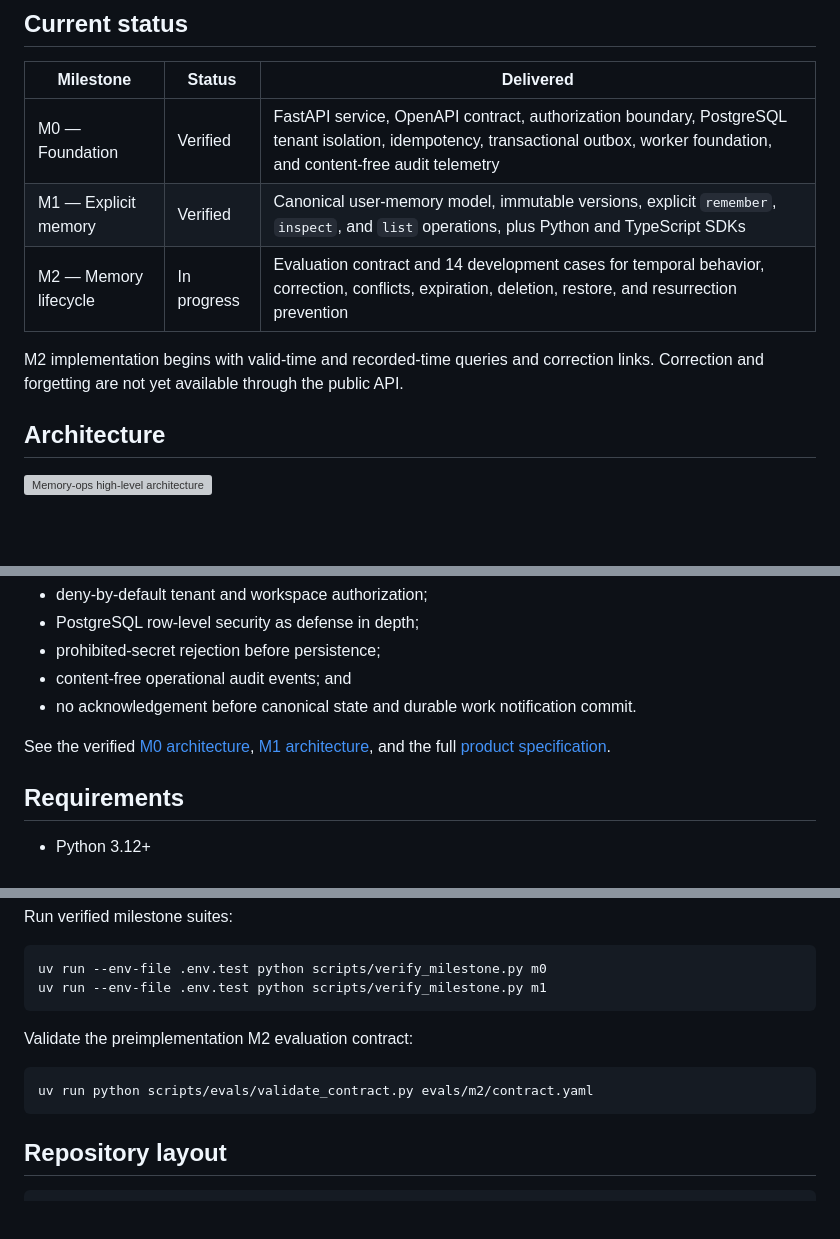
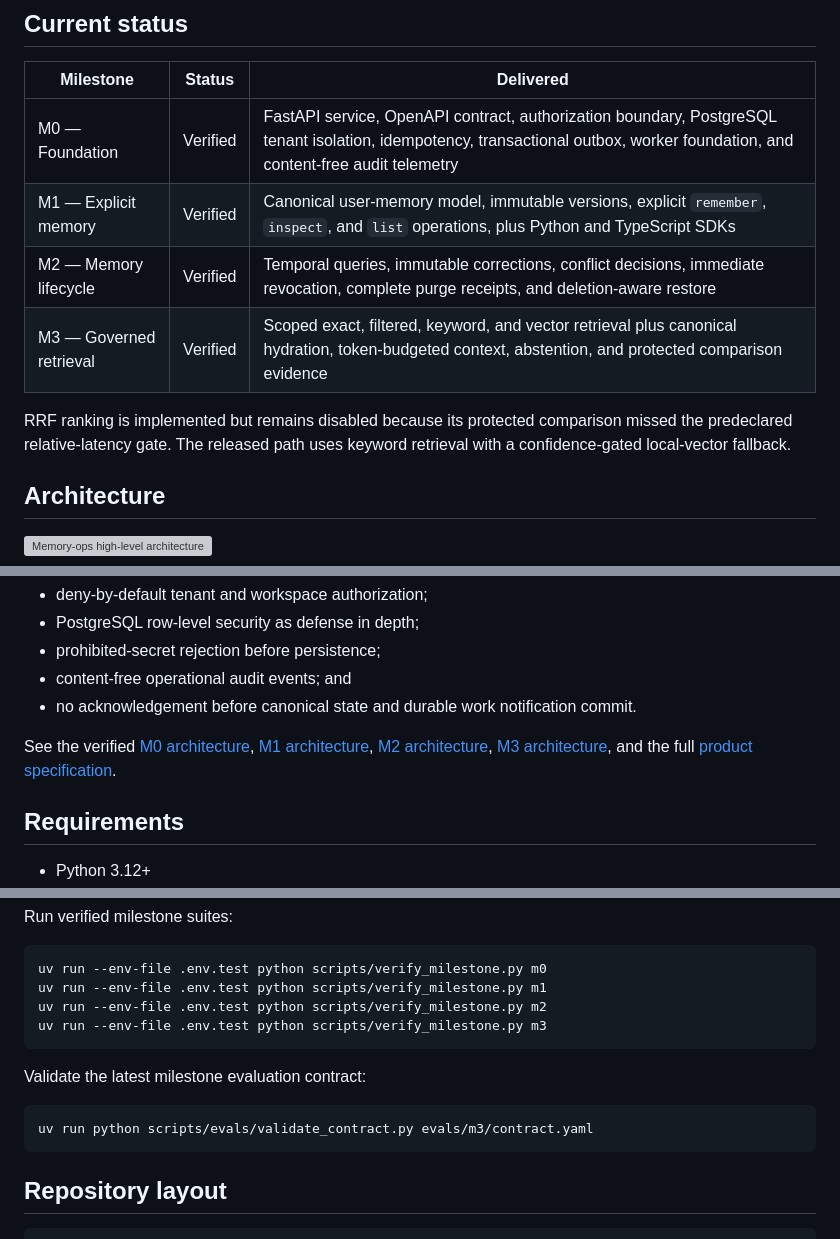
Before and after one commit to rishibalanagu0108/Memory-OPS, a Markdown page: README.md, 3 parts joined by grey strips. Drawn GitHub-style; blank space fills up the shorter version; grey boxes are pictures that could not be loaded.

Commit message:
docs: update README through M3

````diff
--- a/README.md
+++ b/README.md
@@ -14,10 +14,12 @@ tests and a protected holdout.
 | --- | --- | --- |
 | M0 — Foundation | Verified | FastAPI service, OpenAPI contract, authorization boundary, PostgreSQL tenant isolation, idempotency, transactional outbox, worker foundation, and content-free audit telemetry |
 | M1 — Explicit memory | Verified | Canonical user-memory model, immutable versions, explicit `remember`, `inspect`, and `list` operations, plus Python and TypeScript SDKs |
-| M2 — Memory lifecycle | In progress | Evaluation contract and 14 development cases for temporal behavior, correction, conflicts, expiration, deletion, restore, and resurrection prevention |
+| M2 — Memory lifecycle | Verified | Temporal queries, immutable corrections, conflict decisions, immediate revocation, complete purge receipts, and deletion-aware restore |
+| M3 — Governed retrieval | Verified | Scoped exact, filtered, keyword, and vector retrieval plus canonical hydration, token-budgeted context, abstention, and protected comparison evidence |
 
-M2 implementation begins with valid-time and recorded-time queries and correction
-links. Correction and forgetting are not yet available through the public API.
+RRF ranking is implemented but remains disabled because its protected comparison
+missed the predeclared relative-latency gate. The released path uses keyword
+retrieval with a confidence-gated local-vector fallback.
 
 ## Architecture
 
@@ -36,8 +38,8 @@ Security is enforced before storage and retrieval:
 - no acknowledgement before canonical state and durable work notification commit.
 
 See the verified [M0 architecture](docs/architecture/m0/README.md), [M1
-architecture](docs/architecture/m1/README.md), and the full [product
-specification](SPEC.md).
+architecture](docs/architecture/m1/README.md), [M2 architecture](docs/architecture/m2/README.md),
+[M3 architecture](docs/architecture/m3/README.md), and the full [product specification](SPEC.md).
 
 ## Requirements
 
@@ -130,12 +134,14 @@ Run verified milestone suites:
 ```bash
 uv run --env-file .env.test python scripts/verify_milestone.py m0
 uv run --env-file .env.test python scripts/verify_milestone.py m1
+uv run --env-file .env.test python scripts/verify_milestone.py m2
+uv run --env-file .env.test python scripts/verify_milestone.py m3
 ```
 
-Validate the preimplementation M2 evaluation contract:
+Validate the latest milestone evaluation contract:
 
 ```bash
-uv run python scripts/evals/validate_contract.py evals/m2/contract.yaml
+uv run python scripts/evals/validate_contract.py evals/m3/contract.yaml
 ```
 
 ## Repository layout
````
Also changed, not shown: other parts of README.md (+2 -0 lines).
